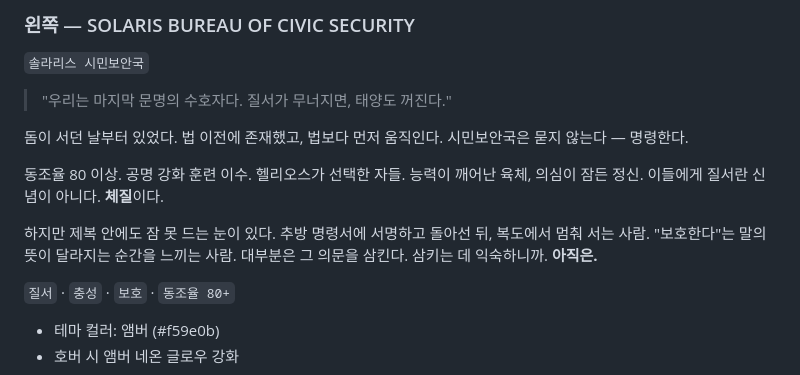
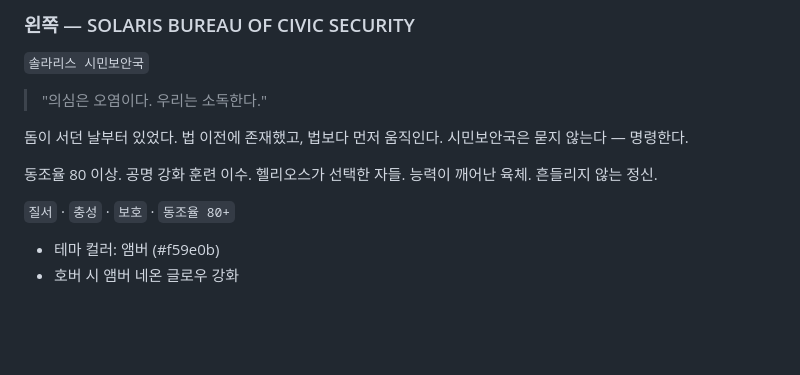
Before and after one commit to blissful-y0/project-solaris, a Markdown page: docs/LANDING-COPY.md, the part around the change. Drawn GitHub-style; blank space fills up the shorter version.

Commit message:
docs: 시민보안국 슬로건 변경 — '의심은 오염이다. 우리는 소독한다.' 보안국 소개 담백하게 정리, 균열 암시 제거

```diff
--- a/docs/LANDING-COPY.md
+++ b/docs/LANDING-COPY.md
@@ -84,21 +84,13 @@ RECORD 헤더와 CLEARANCE 태그는 모노스페이스 폰트, 작은 크기로
 ### 왼쪽 — SOLARIS BUREAU OF CIVIC SECURITY
 `솔라리스 시민보안국`
 
-> "우리는 마지막 문명의 수호자다.
-> 질서가 무너지면, 태양도 꺼진다."
+> "의심은 오염이다. 우리는 소독한다."
 
 돔이 서던 날부터 있었다. 법 이전에 존재했고, 법보다 먼저 움직인다.
 시민보안국은 묻지 않는다 — 명령한다.
 
 동조율 80 이상. 공명 강화 훈련 이수. 헬리오스가 선택한 자들.
-능력이 깨어난 육체, 의심이 잠든 정신.
-이들에게 질서란 신념이 아니다. **체질**이다.
-
-하지만 제복 안에도 잠 못 드는 눈이 있다.
-추방 명령서에 서명하고 돌아선 뒤, 복도에서 멈춰 서는 사람.
-"보호한다"는 말의 뜻이 달라지는 순간을 느끼는 사람.
-대부분은 그 의문을 삼킨다. 삼키는 데 익숙하니까.
-**아직은.**
+능력이 깨어난 육체. 흔들리지 않는 정신.
 
 `질서` · `충성` · `보호` · `동조율 80+`
 
```
